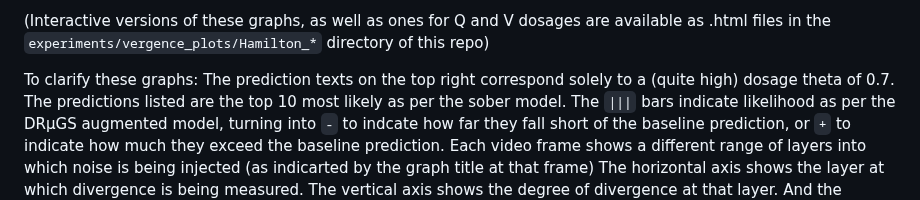
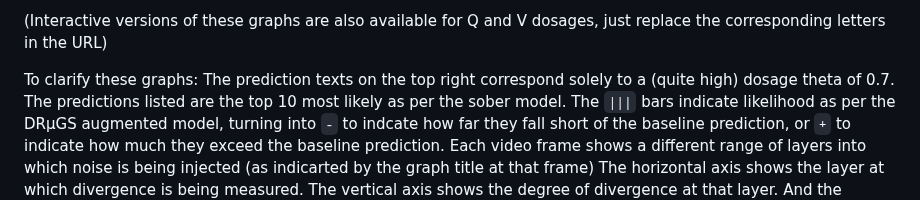
Before and after one commit to EGjoni/DRUGS, a Markdown page: README.md, the part around one of its changes. Drawn GitHub-style.

```diff
--- a/README.md
+++ b/README.md
@@ -137,6 +139,6 @@ https://github.com/EGjoni/DRUGS/assets/1353635/09f5c694-91da-48a0-ae9e-a29c9b46b
 
 
-(Interactive versions of these graphs, as well as ones for Q and V dosages are available as .html files in the `experiments/vergence_plots/Hamilton_*` directory of this repo)
+(Interactive versions of these graphs are also available for Q and V dosages, just replace the corresponding letters in the URL)
 
 To clarify these graphs:
 The prediction texts on the top right correspond solely to a (quite high) dosage theta of 0.7. The predictions listed are the top 10 most likely as per the sober model. The `|||` bars indicate likelihood as per the DRµGS augmented model, turning into `-` to indcate how far they fall short of the baseline prediction, or `+` to indicate how much they exceed the baseline prediction.
```
Also changed, not shown: other parts of README.md (+3 -1 lines).
